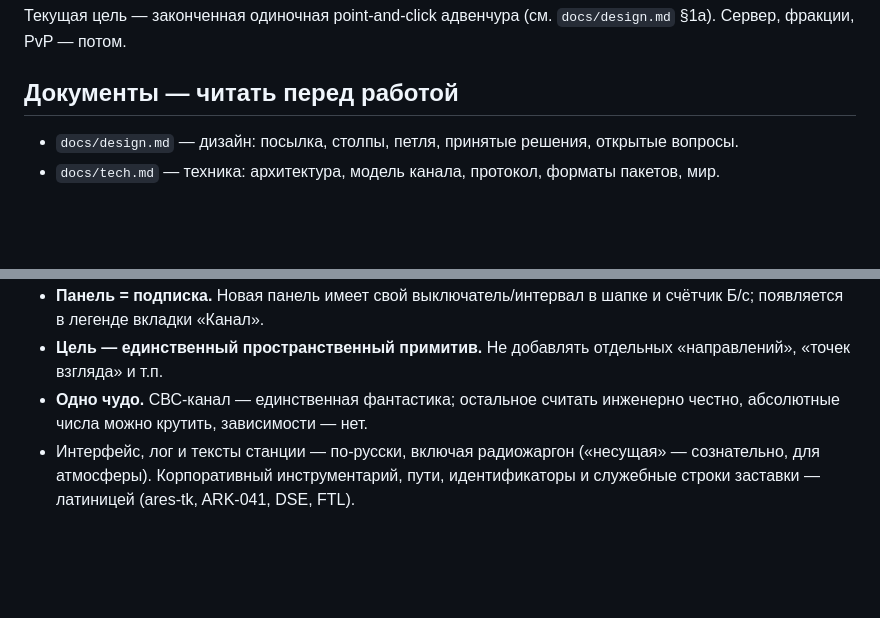
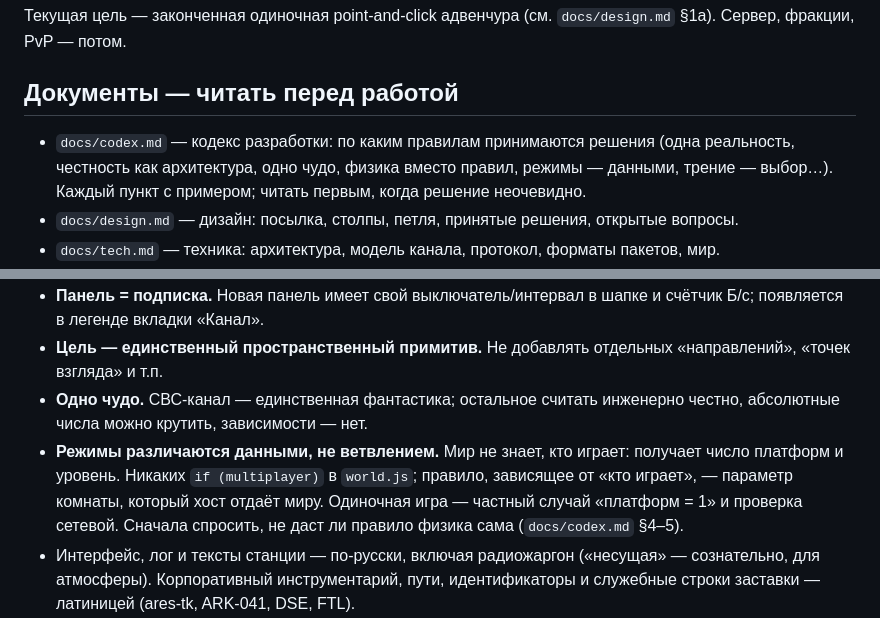
Before and after one commit to sankalpagames/missioners, a Markdown page: CLAUDE.md, 2 parts joined by grey strips. Rendered like a GitHub page; blank space fills up the shorter version.

Commit message:
Кодекс разработки (docs/codex.md); правило «режимы — данными, не ветвлением» в CLAUDE.md
Co-Authored-By: Claude Opus 5 <noreply@anthropic.com>

```diff
--- a/CLAUDE.md
+++ b/CLAUDE.md
@@ -6,6 +6,7 @@
 
 ## Документы — читать перед работой
 
+- `docs/codex.md` — кодекс разработки: по каким правилам принимаются решения (одна реальность, честность как архитектура, одно чудо, физика вместо правил, режимы — данными, трение — выбор…). Каждый пункт с примером; читать первым, когда решение неочевидно.
 - `docs/design.md` — дизайн: посылка, столпы, петля, принятые решения, открытые вопросы.
 - `docs/tech.md` — техника: архитектура, модель канала, протокол, форматы пакетов, мир.
 - `docs/roadmap.md` — родмапа: что дальше, что в следующих актах, что решено не делать. Сделанное переносить в «сделано» с датой.
@@ -38,6 +39,7 @@ GitHub Pages из корня (`.github/workflows/static.yml`) с ветки `mai
 - **Панель = подписка.** Новая панель имеет свой выключатель/интервал в шапке и счётчик Б/с; появляется в легенде вкладки «Канал».
 - **Цель — единственный пространственный примитив.** Не добавлять отдельных «направлений», «точек взгляда» и т.п.
 - **Одно чудо.** СВС-канал — единственная фантастика; остальное считать инженерно честно, абсолютные числа можно крутить, зависимости — нет.
+- **Режимы различаются данными, не ветвлением.** Мир не знает, кто играет: получает число платформ и уровень. Никаких `if (multiplayer)` в `world.js`; правило, зависящее от «кто играет», — параметр комнаты, который хост отдаёт миру. Одиночная игра — частный случай «платформ = 1» и проверка сетевой. Сначала спросить, не даст ли правило физика сама (`docs/codex.md` §4–5).
 - Интерфейс, лог и тексты станции — по-русски, включая радиожаргон («несущая» — сознательно, для атмосферы). Корпоративный инструментарий, пути, идентификаторы и служебные строки заставки — латиницей (ares-tk, ARK-041, DSE, FTL).
 - **Тон текстов** — техническая информация, без местоимений второго лица и без «заботы». Без риторических противопоставлений («всплеск, не сверхскорость», «это X, а не Y») — просто факт: не «ты слеп между отсчётами», а «между отсчётами данных о теле нет». Дружелюбнее пульта МКС, но без объяснений очевидного. Это касается сносок, лога, сообщений об ошибках и текстов станции.
 - **Заставка ведётся настоящими пакетами**: запрос статуса → ответ станции текстом → пульс → первая телеметрия → консоль. Цифры в заставке — из принятых байт, не из констант.
```
Also changed, not shown: docs/codex.md (added, +69 -0 lines).
